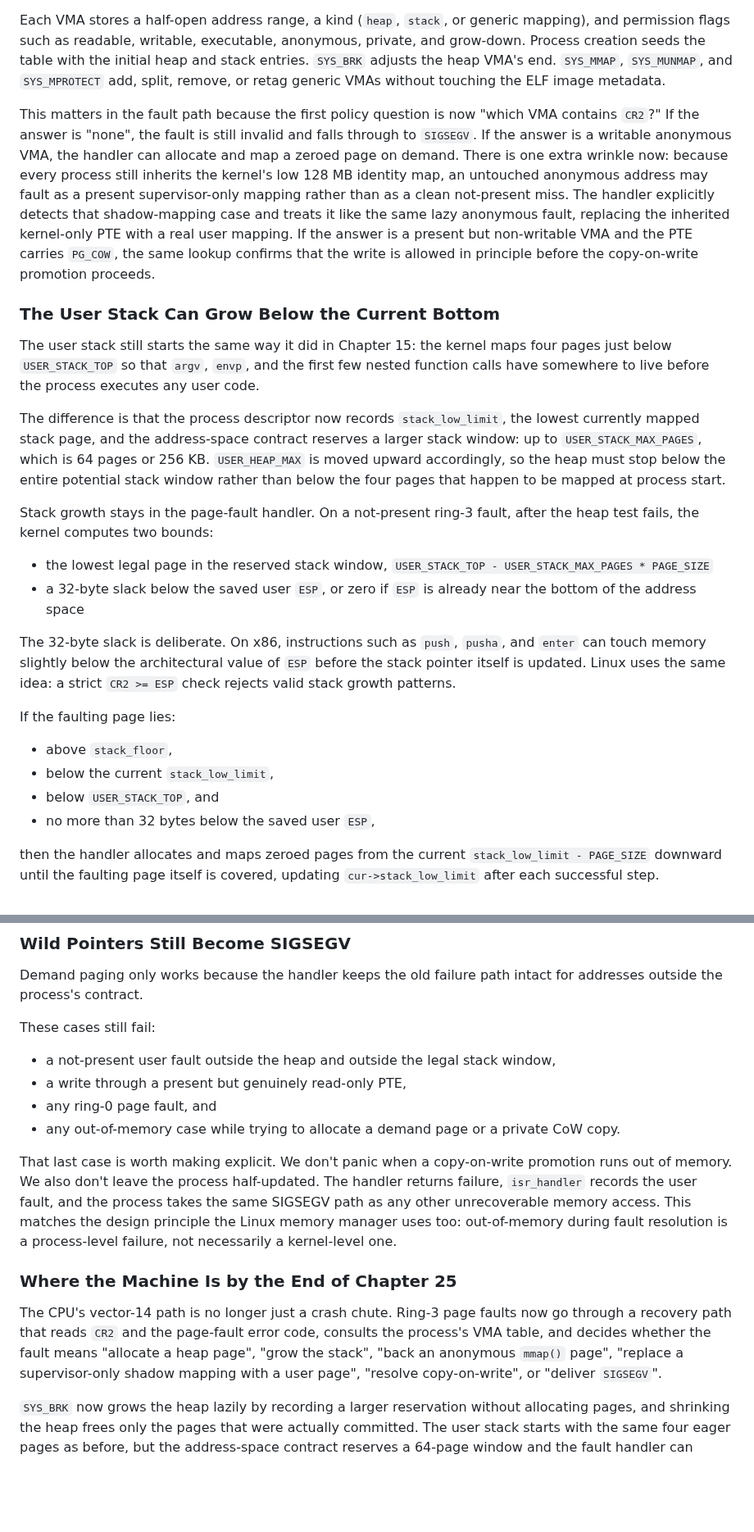
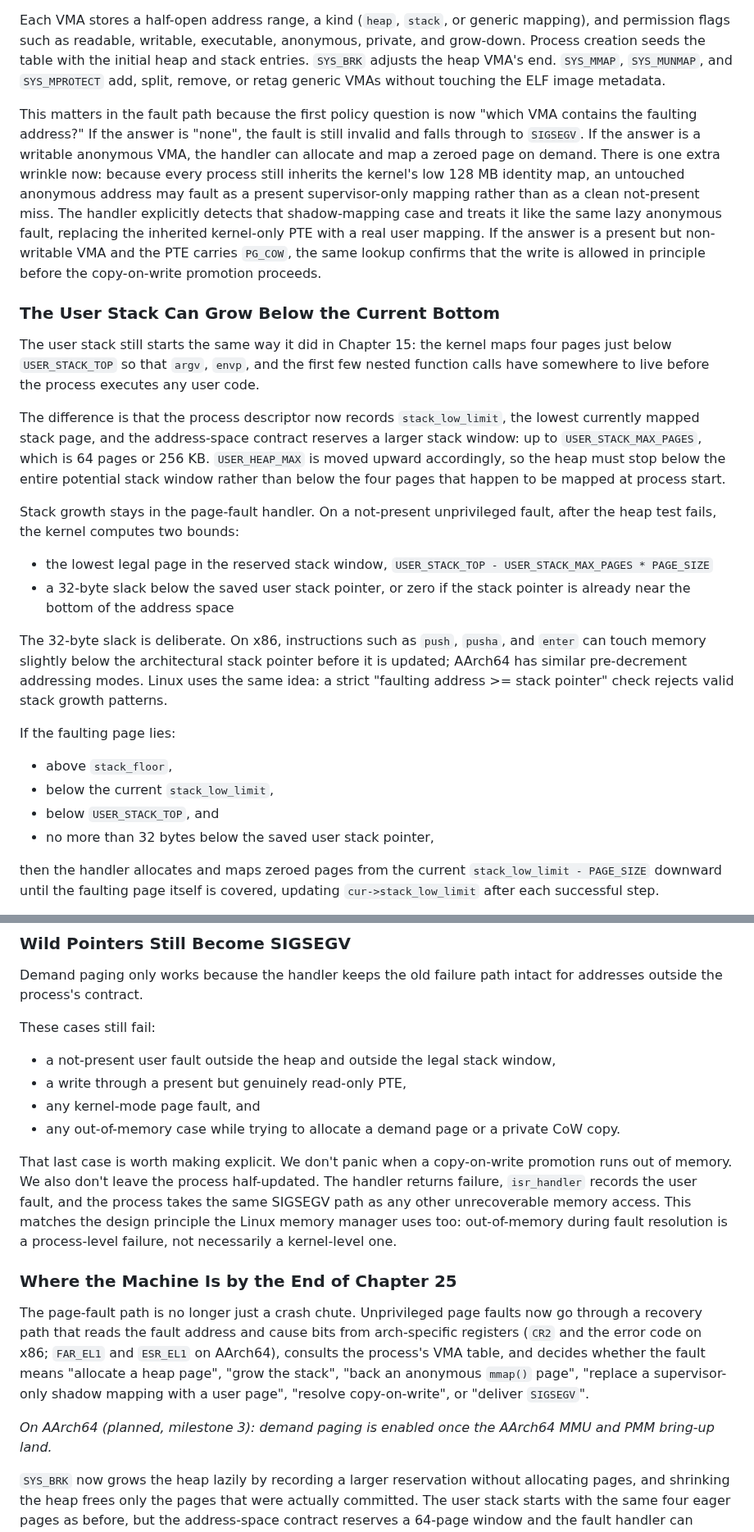
Before and after one commit to drewtenn/DrunixOS, a Markdown page: docs/ch25-demand-paging.md, 2 parts joined by grey strips. Shown at 82% size. Drawn GitHub-style; blank space fills up the shorter version.

```diff
--- a/docs/ch25-demand-paging.md
+++ b/docs/ch25-demand-paging.md
@@ -90,7 +90,7 @@ The page-fault handler no longer hard-codes "heap versus stack" by checking only
 
 Each VMA stores a half-open address range, a kind (`heap`, `stack`, or generic mapping), and permission flags such as readable, writable, executable, anonymous, private, and grow-down. Process creation seeds the table with the initial heap and stack entries. `SYS_BRK` adjusts the heap VMA's end. `SYS_MMAP`, `SYS_MUNMAP`, and `SYS_MPROTECT` add, split, remove, or retag generic VMAs without touching the ELF image metadata.
 
-This matters in the fault path because the first policy question is now "which VMA contains `CR2`?" If the answer is "none", the fault is still invalid and falls through to `SIGSEGV`. If the answer is a writable anonymous VMA, the handler can allocate and map a zeroed page on demand. There is one extra wrinkle now: because every process still inherits the kernel's low 128 MB identity map, an untouched anonymous address may fault as a present supervisor-only mapping rather than as a clean not-present miss. The handler explicitly detects that shadow-mapping case and treats it like the same lazy anonymous fault, replacing the inherited kernel-only PTE with a real user mapping. If the answer is a present but non-writable VMA and the PTE carries `PG_COW`, the same lookup confirms that the write is allowed in principle before the copy-on-write promotion proceeds.
+This matters in the fault path because the first policy question is now "which VMA contains the faulting address?" If the answer is "none", the fault is still invalid and falls through to `SIGSEGV`. If the answer is a writable anonymous VMA, the handler can allocate and map a zeroed page on demand. There is one extra wrinkle now: because every process still inherits the kernel's low 128 MB identity map, an untouched anonymous address may fault as a present supervisor-only mapping rather than as a clean not-present miss. The handler explicitly detects that shadow-mapping case and treats it like the same lazy anonymous fault, replacing the inherited kernel-only PTE with a real user mapping. If the answer is a present but non-writable VMA and the PTE carries `PG_COW`, the same lookup confirms that the write is allowed in principle before the copy-on-write promotion proceeds.
 
 ### The User Stack Can Grow Below the Current Bottom
 
@@ -98,19 +98,19 @@ The user stack still starts the same way it did in Chapter 15: the kernel maps f
 
 The difference is that the process descriptor now records `stack_low_limit`, the lowest currently mapped stack page, and the address-space contract reserves a larger stack window: up to `USER_STACK_MAX_PAGES`, which is 64 pages or 256 KB. `USER_HEAP_MAX` is moved upward accordingly, so the heap must stop below the entire potential stack window rather than below the four pages that happen to be mapped at process start.
 
-Stack growth stays in the page-fault handler. On a not-present ring-3 fault, after the heap test fails, the kernel computes two bounds:
+Stack growth stays in the page-fault handler. On a not-present unprivileged fault, after the heap test fails, the kernel computes two bounds:
 
 - the lowest legal page in the reserved stack window, `USER_STACK_TOP - USER_STACK_MAX_PAGES * PAGE_SIZE`
-- a 32-byte slack below the saved user `ESP`, or zero if `ESP` is already near the bottom of the address space
+- a 32-byte slack below the saved user stack pointer, or zero if the stack pointer is already near the bottom of the address space
 
-The 32-byte slack is deliberate. On x86, instructions such as `push`, `pusha`, and `enter` can touch memory slightly below the architectural value of `ESP` before the stack pointer itself is updated. Linux uses the same idea: a strict `CR2 >= ESP` check rejects valid stack growth patterns.
+The 32-byte slack is deliberate. On x86, instructions such as `push`, `pusha`, and `enter` can touch memory slightly below the architectural stack pointer before it is updated; AArch64 has similar pre-decrement addressing modes. Linux uses the same idea: a strict "faulting address >= stack pointer" check rejects valid stack growth patterns.
 
 If the faulting page lies:
 
 - above `stack_floor`,
 - below the current `stack_low_limit`,
 - below `USER_STACK_TOP`, and
-- no more than 32 bytes below the saved user `ESP`,
+- no more than 32 bytes below the saved user stack pointer,
 
 then the handler allocates and maps zeroed pages from the current `stack_low_limit - PAGE_SIZE` downward until the faulting page itself is covered, updating `cur->stack_low_limit` after each successful step.
 
@@ -153,13 +153,15 @@ These cases still fail:
 
 - a not-present user fault outside the heap and outside the legal stack window,
 - a write through a present but genuinely read-only PTE,
-- any ring-0 page fault, and
+- any kernel-mode page fault, and
 - any out-of-memory case while trying to allocate a demand page or a private CoW copy.
 
 That last case is worth making explicit. We don't panic when a copy-on-write promotion runs out of memory. We also don't leave the process half-updated. The handler returns failure, `isr_handler` records the user fault, and the process takes the same SIGSEGV path as any other unrecoverable memory access. This matches the design principle the Linux memory manager uses too: out-of-memory during fault resolution is a process-level failure, not necessarily a kernel-level one.
 
 ### Where the Machine Is by the End of Chapter 25
 
-The CPU's vector-14 path is no longer just a crash chute. Ring-3 page faults now go through a recovery path that reads `CR2` and the page-fault error code, consults the process's VMA table, and decides whether the fault means "allocate a heap page", "grow the stack", "back an anonymous `mmap()` page", "replace a supervisor-only shadow mapping with a user page", "resolve copy-on-write", or "deliver `SIGSEGV`".
+The page-fault path is no longer just a crash chute. Unprivileged page faults now go through a recovery path that reads the fault address and cause bits from arch-specific registers (`CR2` and the error code on x86; `FAR_EL1` and `ESR_EL1` on AArch64), consults the process's VMA table, and decides whether the fault means "allocate a heap page", "grow the stack", "back an anonymous `mmap()` page", "replace a supervisor-only shadow mapping with a user page", "resolve copy-on-write", or "deliver `SIGSEGV`".
+
+*On AArch64 (planned, milestone 3): demand paging is enabled once the AArch64 MMU and PMM bring-up land.*
 
 `SYS_BRK` now grows the heap lazily by recording a larger reservation without allocating pages, and shrinking the heap frees only the pages that were actually committed. The user stack starts with the same four eager pages as before, but the address-space contract reserves a 64-page window and the fault handler can backfill one or more stack pages down to the faulting address in a single recovery. A small per-process VMA table now gives the kernel a unified description of heap, stack, and anonymous `mmap()` regions. The old signal path still exists, but it is now the fallback when a fault is truly invalid rather than merely incomplete.
```
Also changed, not shown: other parts of docs/ch25-demand-paging.md (+11 -11 lines).
